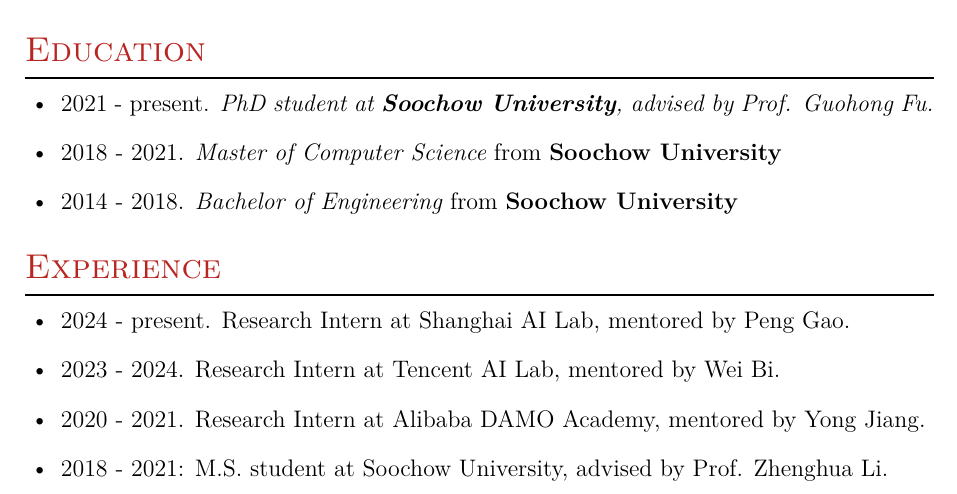
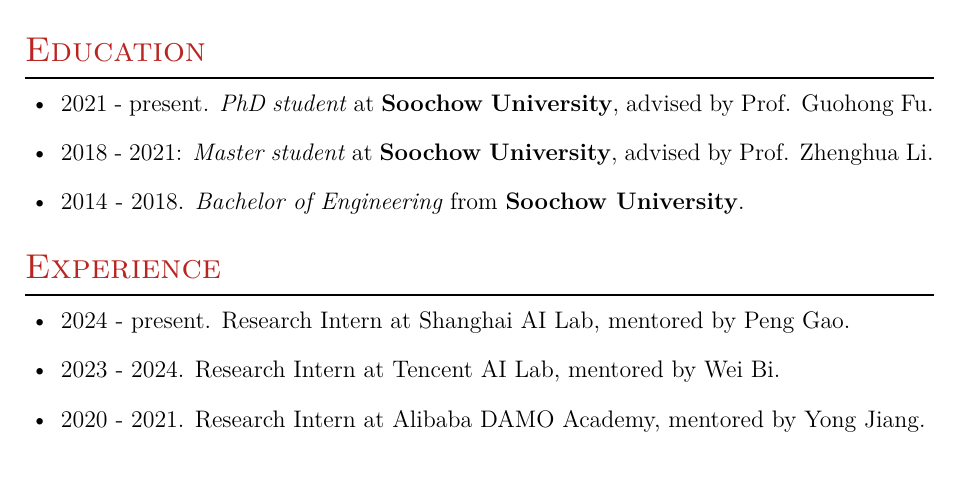
Before and after one commit to yzhangcs/yzhangcs.github.io, a LaTeX CV (assets/files/cv.tex): part of page 2 of 2, cut so that both start at the same text. Compiled offline with XeLaTeX.

Commit message:
Update cv.tex

```diff
--- a/assets/files/cv.tex
+++ b/assets/files/cv.tex
@@ -150,9 +150,9 @@
 %Section: Education
 \section{Education}
 \begin{itemize}[leftmargin=18pt]
-\item 2021 - present. \emph{PhD student at \textbf{Soochow University}, advised by Prof. Guohong Fu.}
-\item 2018 - 2021. \emph{Master of Computer Science} from \textbf{Soochow University}
-\item 2014 - 2018. \emph{Bachelor of Engineering} from \textbf{Soochow University}
+      \item 2021 - present. \emph{PhD student} at \textbf{Soochow University}, advised by Prof. Guohong Fu.
+      \item 2018 - 2021: \emph{Master student} at \textbf{Soochow University}, advised by Prof. Zhenghua Li.
+      \item 2014 - 2018. \emph{Bachelor of Engineering} from \textbf{Soochow University}.
 \end{itemize}
 
 \section{Experience}
@@ -160,7 +160,6 @@
       \item 2024 - present. Research Intern at Shanghai AI Lab, mentored by Peng Gao.
       \item 2023 - 2024. Research Intern at Tencent AI Lab, mentored by Wei Bi.
       \item 2020 - 2021. Research Intern at Alibaba DAMO Academy, mentored by Yong Jiang.
-\item 2018 - 2021: M.S. student at Soochow University, advised by Prof. Zhenghua Li.
 \end{itemize}
 
 \end{document}
```
Also changed, not shown: assets/files/cv.tex (8 more changed lines). Lines whose indentation alone changed are shown as unchanged.
